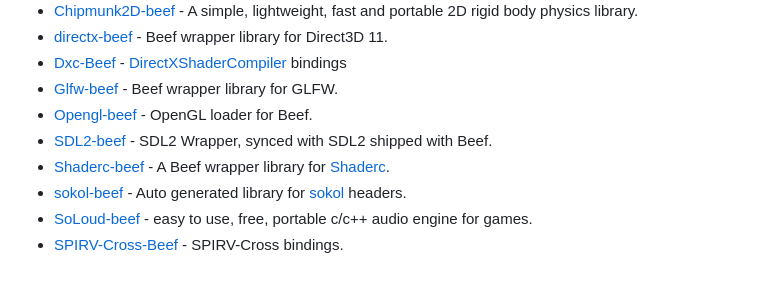
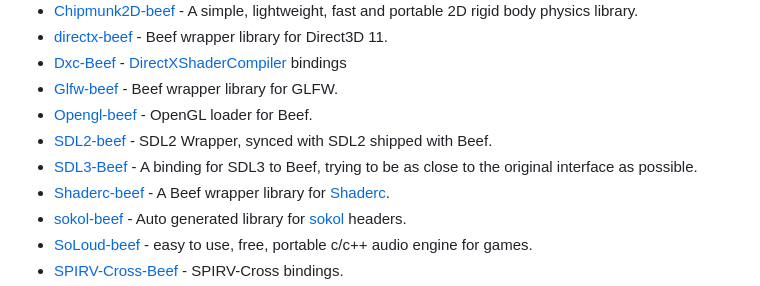
Before and after one commit to Jonathan-Racaud/awesome-beef, a Markdown page: README.md, the part around the change. GitHub-like rendering.

Commit message:
Added SDL3-Beef

```diff
--- a/README.md
+++ b/README.md
@@ -111,6 +111,7 @@ Inspired by [awesome-python](https://github.com/vinta/awesome-python).
 - [Glfw-beef](https://github.com/MineGame159/glfw-beef) - Beef wrapper library for GLFW.
 - [Opengl-beef](https://github.com/MineGame159/opengl-beef) - OpenGL loader for Beef.
 - [SDL2-beef](https://github.com/jazzbre/sdl2-beef) - SDL2 Wrapper, synced with SDL2 shipped with Beef.
+- [SDL3-Beef](https://github.com/Booklordofthedings/SDL3-Beef) - A binding for SDL3 to Beef, trying to be as close to the original interface as possible.
 - [Shaderc-beef](https://github.com/MineGame159/shaderc-beef) - A Beef wrapper library for [Shaderc](https://github.com/google/shaderc).
 - [sokol-beef](https://github.com/kochol/sokol-beef) - Auto generated library for [sokol](https://github.com/floooh/sokol) headers.
 - [SoLoud-beef](https://github.com/jarikomppa/soloud) - easy to use, free, portable c/c++ audio engine for games.
```
